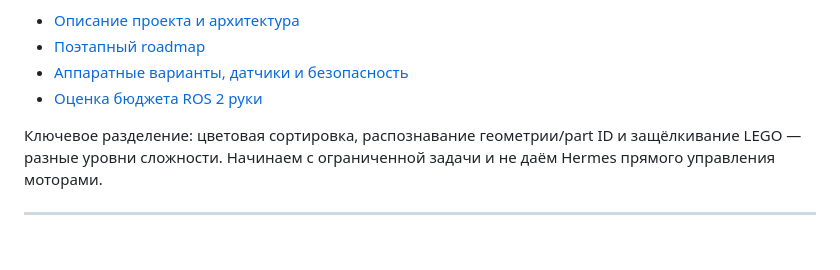
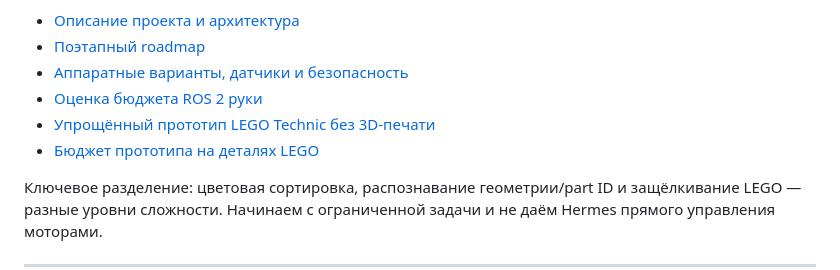
Before and after one commit to convergentaru/local-llm-stack, a Markdown page: README.md, the part around the change. Rendered like a GitHub page; blank space fills up the shorter version.

Commit message:
Link LEGO Technic no-print prototype and budget

```diff
--- a/README.md
+++ b/README.md
@@ -639,6 +639,8 @@ local-llm-stack/
 - [Поэтапный roadmap](docs/experiments/lego-manipulation-robot/ROADMAP.md)
 - [Аппаратные варианты, датчики и безопасность](docs/experiments/lego-manipulation-robot/HARDWARE.md)
 - [Оценка бюджета ROS 2 руки](docs/experiments/lego-manipulation-robot/BUDGET.md)
+- [Упрощённый прототип LEGO Technic без 3D-печати](docs/experiments/lego-manipulation-robot/LEGO-TECHNIC-PROTOTYPE.md)
+- [Бюджет прототипа на деталях LEGO](docs/experiments/lego-manipulation-robot/LEGO-TECHNIC-BUDGET.md)
 
 Ключевое разделение: цветовая сортировка, распознавание геометрии/part ID и защёлкивание LEGO — разные уровни сложности. Начинаем с ограниченной задачи и не даём Hermes прямого управления моторами.
 
```
